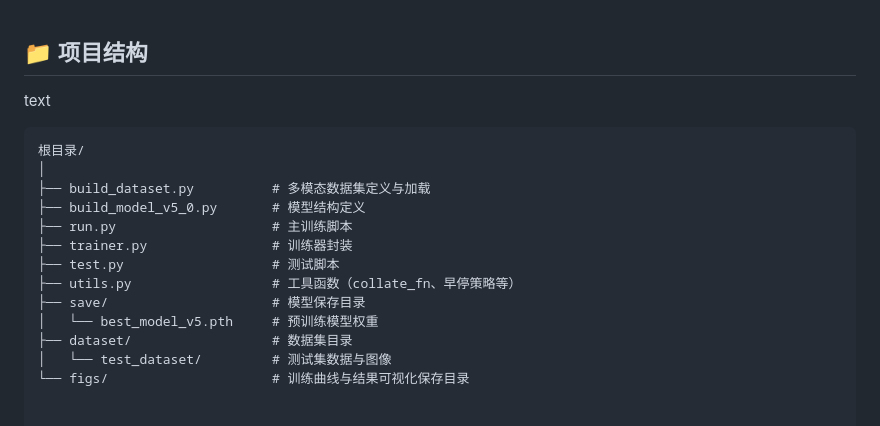
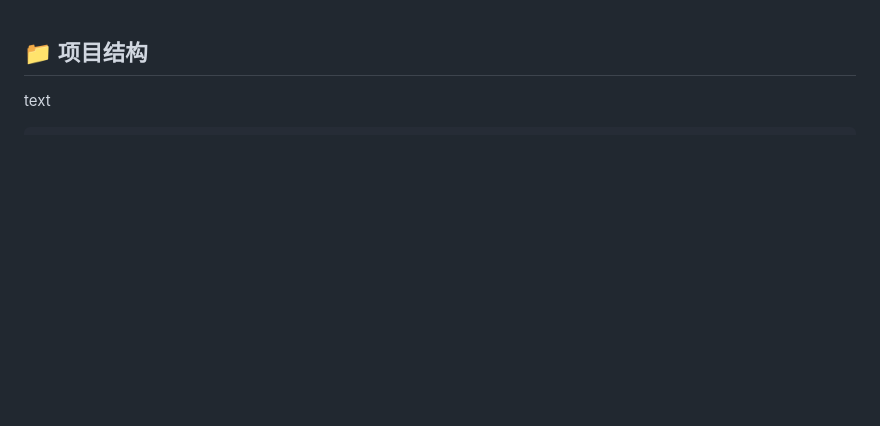
Before and after one commit to zhangzhiruo/zhangzhiruo.github.io, a Markdown page: README.md, the part around the change. GitHub-like rendering; blank space fills up the shorter version.

````diff
--- a/README.md
+++ b/README.md
@@ -3,21 +3,6 @@
 text
 
 ```
-根目录/
-│
-├── build_dataset.py          # 多模态数据集定义与加载
-├── build_model_v5_0.py       # 模型结构定义
-├── run.py                    # 主训练脚本
-├── trainer.py                # 训练器封装
-├── test.py                   # 测试脚本
-├── utils.py                  # 工具函数（collate_fn、早停策略等）
-├── save/                     # 模型保存目录
-│   └── best_model_v5.pth     # 预训练模型权重
-├── dataset/                  # 数据集目录
-│   └── test_dataset/         # 测试集数据与图像
-└── figs/                     # 训练曲线与结果可视化保存目录
-
-
 项目根目录/
 ├── .github/workflows/    # GitHub Actions 工作流配置
 │   └── static.yml        # 静态页面部署工作流
````
